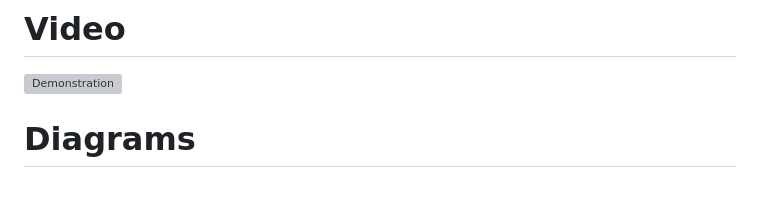
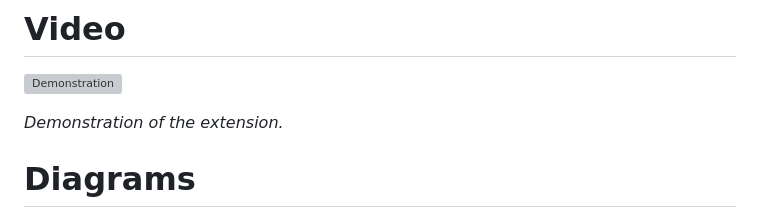
Before and after one commit to Afnanksalal/Meme-O-Matic-9000, a Markdown page: README.md, the part around the change. Rendered like a GitHub page; blank space fills up the shorter version; grey boxes are pictures that could not be loaded.

```diff
--- a/README.md
+++ b/README.md
@@ -84,6 +84,8 @@ The Meme-o-Matic 9000 is more than just a viewer—it's a game with persistent s
 
 ![Demonstration](recorded.mp4)
 
+*Demonstration of the extension.*
+
 # Diagrams
 
 ![workflow](diagram.png)
```
